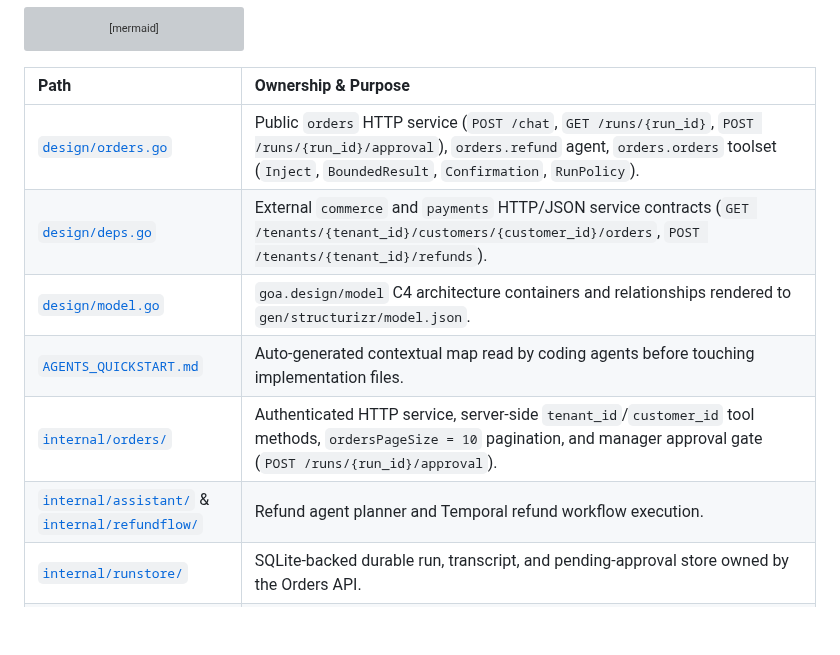
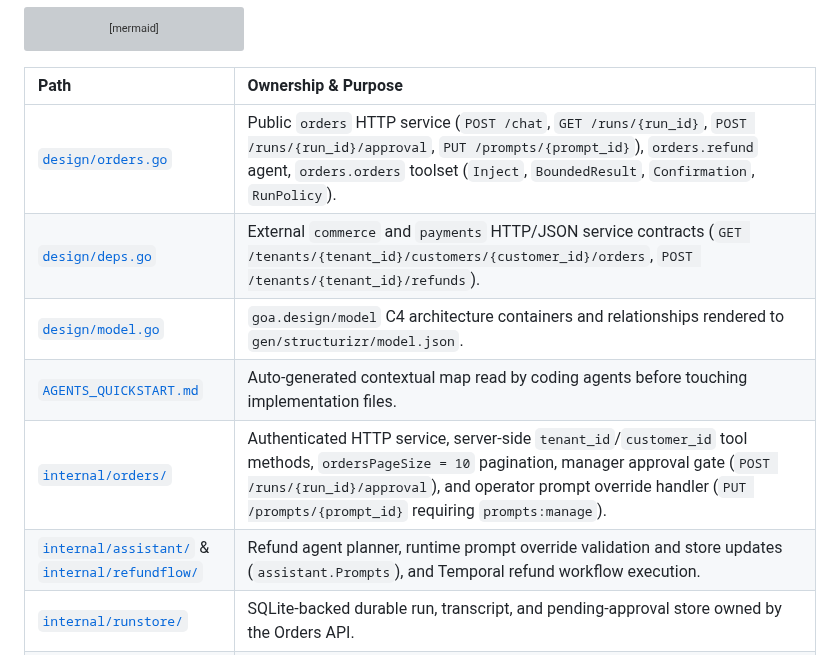
Before and after one commit to goadesign/scantle, a Markdown page: examples/orders/README.md, the part around one of its changes. Drawn GitHub-style; blank space fills up the shorter version; grey boxes are pictures that could not be loaded.

Commit message:
Document orders override_prompt endpoint and starter prompt registration

```diff
--- a/examples/orders/README.md
+++ b/examples/orders/README.md
@@ -29,12 +29,12 @@ flowchart LR
 
 | Path | Ownership & Purpose |
 | :--- | :--- |
-| [`design/orders.go`](design/orders.go) | Public `orders` HTTP service (`POST /chat`, `GET /runs/{run_id}`, `POST /runs/{run_id}/approval`), `orders.refund` agent, `orders.orders` toolset (`Inject`, `BoundedResult`, `Confirmation`, `RunPolicy`). |
+| [`design/orders.go`](design/orders.go) | Public `orders` HTTP service (`POST /chat`, `GET /runs/{run_id}`, `POST /runs/{run_id}/approval`, `PUT /prompts/{prompt_id}`), `orders.refund` agent, `orders.orders` toolset (`Inject`, `BoundedResult`, `Confirmation`, `RunPolicy`). |
 | [`design/deps.go`](design/deps.go) | External `commerce` and `payments` HTTP/JSON service contracts (`GET /tenants/{tenant_id}/customers/{customer_id}/orders`, `POST /tenants/{tenant_id}/refunds`). |
 | [`design/model.go`](design/model.go) | `goa.design/model` C4 architecture containers and relationships rendered to `gen/structurizr/model.json`. |
 | [`AGENTS_QUICKSTART.md`](AGENTS_QUICKSTART.md) | Auto-generated contextual map read by coding agents before touching implementation files. |
-| [`internal/orders/`](internal/orders/service.go) | Authenticated HTTP service, server-side `tenant_id`/`customer_id` tool methods, `ordersPageSize = 10` pagination, and manager approval gate (`POST /runs/{run_id}/approval`). |
-| [`internal/assistant/`](internal/assistant/) & [`internal/refundflow/`](internal/refundflow/) | Refund agent planner and Temporal refund workflow execution. |
+| [`internal/orders/`](internal/orders/service.go) | Authenticated HTTP service, server-side `tenant_id`/`customer_id` tool methods, `ordersPageSize = 10` pagination, manager approval gate (`POST /runs/{run_id}/approval`), and operator prompt override handler (`PUT /prompts/{prompt_id}` requiring `prompts:manage`). |
+| [`internal/assistant/`](internal/assistant/) & [`internal/refundflow/`](internal/refundflow/) | Refund agent planner, runtime prompt override validation and store updates (`assistant.Prompts`), and Temporal refund workflow execution. |
 | [`internal/runstore/`](internal/runstore/) | SQLite-backed durable run, transcript, and pending-approval store owned by the Orders API. |
 | [`cmd/orders/`](cmd/orders/main.go) & [`cmd/orders-worker/`](cmd/orders-worker/main.go) | Public Orders API server and Refund worker binaries verified by `surla verify`. |
 
```
Also changed, not shown: other parts of examples/orders/README.md (+1 -1 lines), docs/HOW_IT_WORKS.md (+1 -1 lines), docs/REFERENCE.md (+4 -4 lines).
